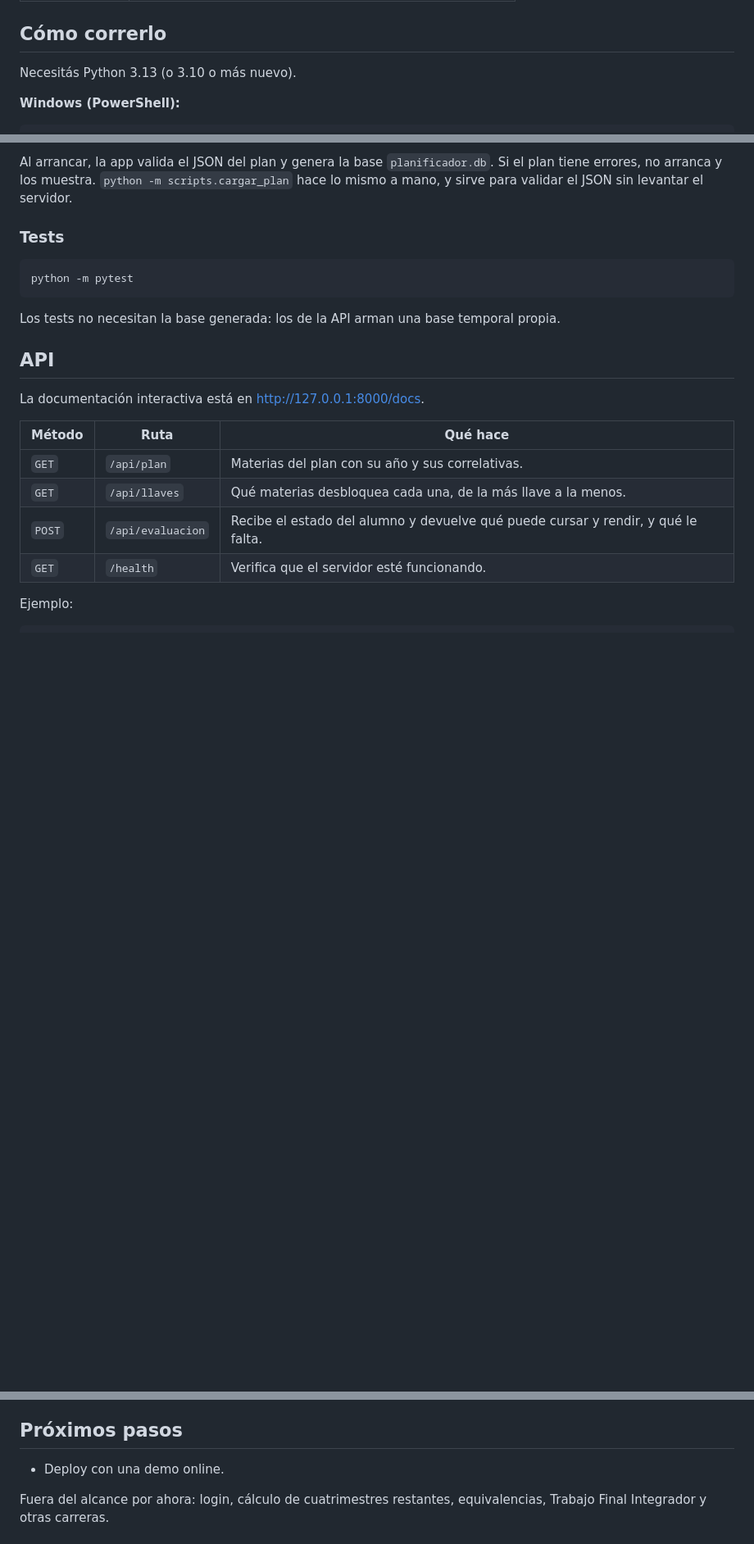
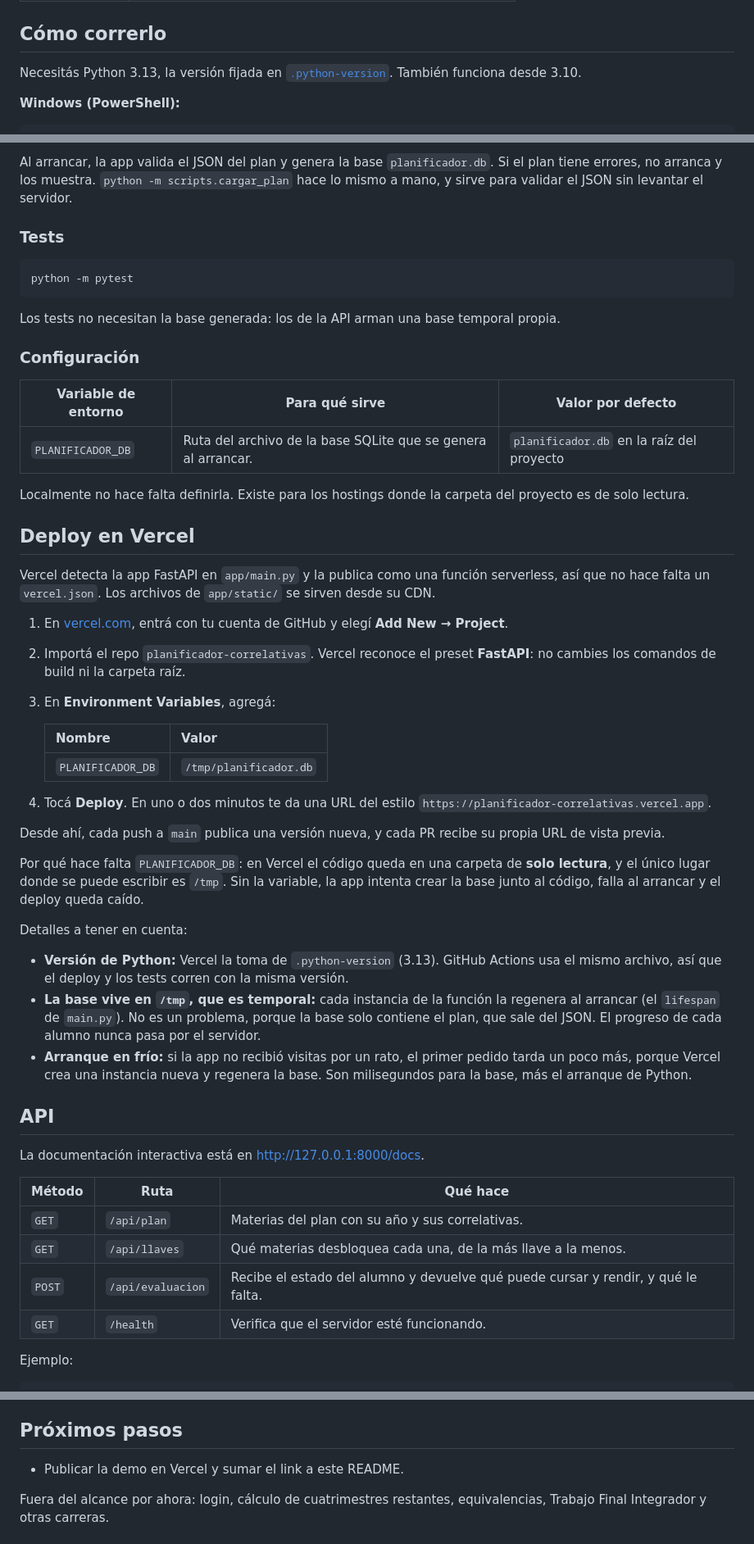
Before and after one commit to TTubi/planificador-correlativas, a Markdown page: README.md, 3 parts joined by grey strips. Shown at 82% size. Drawn GitHub-style; blank space fills up the shorter version.

Commit message:
Documentar el deploy en Vercel
Co-Authored-By: Claude Opus 5.5 <noreply@anthropic.com>
Claude-Session: https://claude.ai/code/session_01964kccXaNgd8iL78TTP1B4

````diff
--- a/README.md
+++ b/README.md
@@ -38,7 +38,7 @@ El plan completo está en [`data/tup_plan2024.json`](data/tup_plan2024.json).
 
 ## Cómo correrlo
 
-Necesitás Python 3.13 (o 3.10 o más nuevo).
+Necesitás Python 3.13, la versión fijada en [`.python-version`](.python-version). También funciona desde 3.10.
 
 **Windows (PowerShell):**
 
@@ -73,6 +73,38 @@ python -m pytest
 ```
 
 Los tests no necesitan la base generada: los de la API arman una base temporal propia.
+
+### Configuración
+
+| Variable de entorno | Para qué sirve | Valor por defecto |
+|---|---|---|
+| `PLANIFICADOR_DB` | Ruta del archivo de la base SQLite que se genera al arrancar. | `planificador.db` en la raíz del proyecto |
+
+Localmente no hace falta definirla. Existe para los hostings donde la carpeta del proyecto es de solo lectura.
+
+## Deploy en Vercel
+
+Vercel detecta la app FastAPI en `app/main.py` y la publica como una función serverless, así que no hace falta un `vercel.json`. Los archivos de `app/static/` se sirven desde su CDN.
+
+1. En [vercel.com](https://vercel.com), entrá con tu cuenta de GitHub y elegí **Add New → Project**.
+2. Importá el repo `planificador-correlativas`. Vercel reconoce el preset **FastAPI**: no cambies los comandos de build ni la carpeta raíz.
+3. En **Environment Variables**, agregá:
+
+   | Nombre | Valor |
+   |---|---|
+   | `PLANIFICADOR_DB` | `/tmp/planificador.db` |
+
+4. Tocá **Deploy**. En uno o dos minutos te da una URL del estilo `https://planificador-correlativas.vercel.app`.
+
+Desde ahí, cada push a `main` publica una versión nueva, y cada PR recibe su propia URL de vista previa.
+
+Por qué hace falta `PLANIFICADOR_DB`: en Vercel el código queda en una carpeta de **solo lectura**, y el único lugar donde se puede escribir es `/tmp`. Sin la variable, la app intenta crear la base junto al código, falla al arrancar y el deploy queda caído.
+
+Detalles a tener en cuenta:
+
+- **Versión de Python:** Vercel la toma de `.python-version` (3.13). GitHub Actions usa el mismo archivo, así que el deploy y los tests corren con la misma versión.
+- **La base vive en `/tmp`, que es temporal:** cada instancia de la función la regenera al arrancar (el `lifespan` de `main.py`). No es un problema, porque la base solo contiene el plan, que sale del JSON. El progreso de cada alumno nunca pasa por el servidor.
+- **Arranque en frío:** si la app no recibió visitas por un rato, el primer pedido tarda un poco más, porque Vercel crea una instancia nueva y regenera la base. Son milisegundos para la base, más el arranque de Python.
 
 ## API
 
@@ -121,7 +154,7 @@ tests/
 
 ## Próximos pasos
 
-- Deploy con una demo online.
+- Publicar la demo en Vercel y sumar el link a este README.
 
 Fuera del alcance por ahora: login, cálculo de cuatrimestres restantes, equivalencias, Trabajo Final Integrador y otras carreras.
 
````
Also changed, not shown: other parts of README.md (+1 -0 lines), CLAUDE.md (+3 -2 lines).
